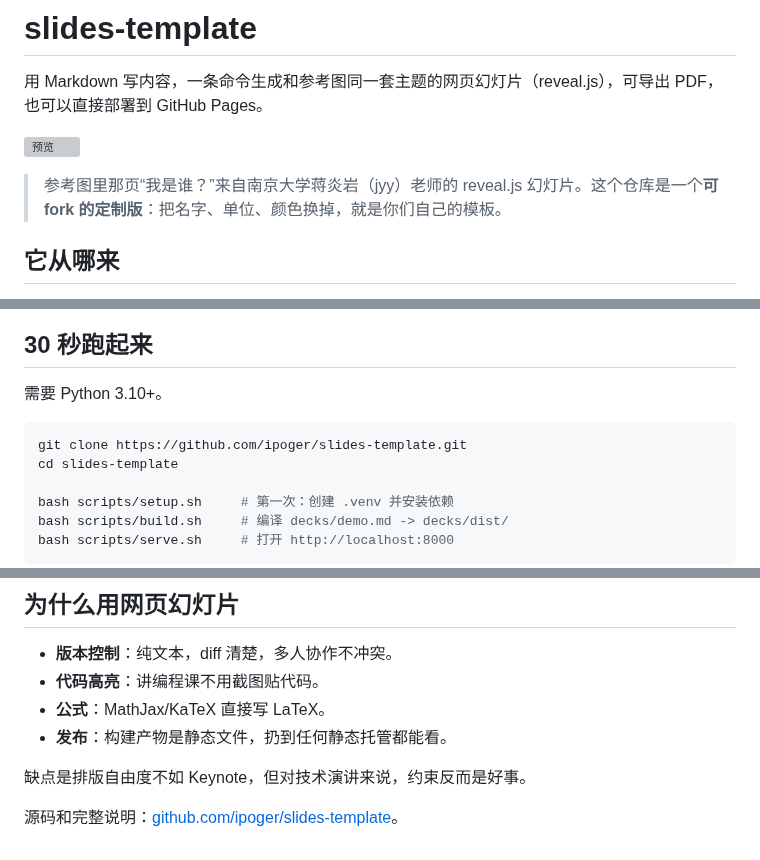
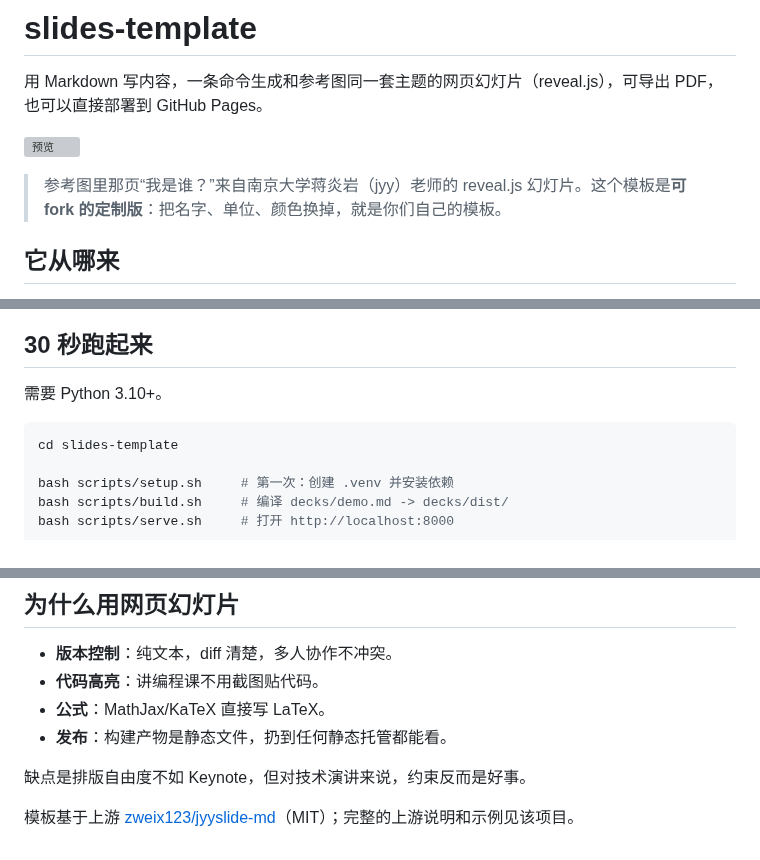
Before and after one commit to ipoger/wiki, a Markdown page: content/projects/slides-template.md, 3 parts joined by grey strips. Drawn GitHub-style; grey boxes are pictures that could not be loaded.

Commit message:
Fix slides-template page links and add preview

````diff
--- a/content/projects/slides-template.md
+++ b/content/projects/slides-template.md
@@ -11,5 +11,5 @@ description: 用 Markdown 写内容，生成蒋炎岩风格的网页幻灯片。
 
-> 参考图里那页“我是谁？”来自南京大学蒋炎岩（jyy）老师的 reveal.js 幻灯片。这个仓库是一个**可 fork 的定制版**：把名字、单位、颜色换掉，就是你们自己的模板。
+> 参考图里那页“我是谁？”来自南京大学蒋炎岩（jyy）老师的 reveal.js 幻灯片。这个模板是**可 fork 的定制版**：把名字、单位、颜色换掉，就是你们自己的模板。
 
 ## 它从哪来
 
@@ -28,7 +28,6 @@ description: 用 Markdown 写内容，生成蒋炎岩风格的网页幻灯片。
 需要 Python 3.10+。
 
 ```bash
-git clone https://github.com/ipoger/slides-template.git
 cd slides-template
 
 bash scripts/setup.sh     # 第一次：创建 .venv 并安装依赖
@@ -64,4 +63,4 @@ institute: Your University
 
 缺点是排版自由度不如 Keynote，但对技术演讲来说，约束反而是好事。
 
-源码和完整说明：[github.com/ipoger/slides-template](https://github.com/ipoger/slides-template)。
+模板基于上游 [zweix123/jyyslide-md](https://github.com/zweix123/jyyslide-md)（MIT）；完整的上游说明和示例见该项目。
````
Also changed, not shown: other parts of content/projects/slides-template.md (+1 -1 lines), public/assets/img/slides-preview.png (added).
